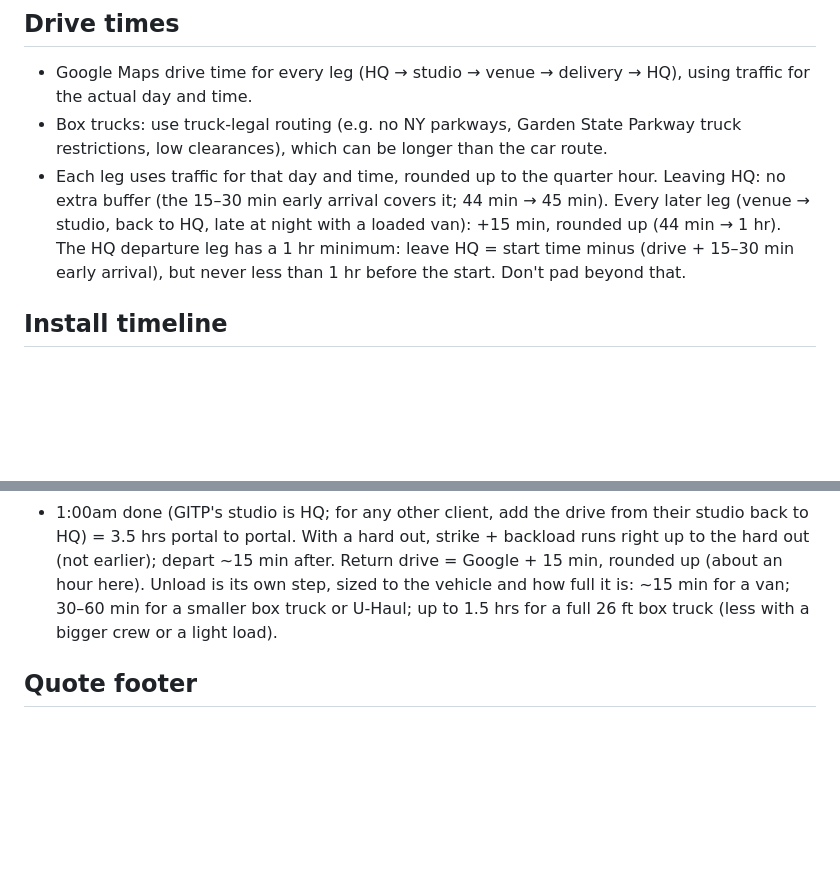
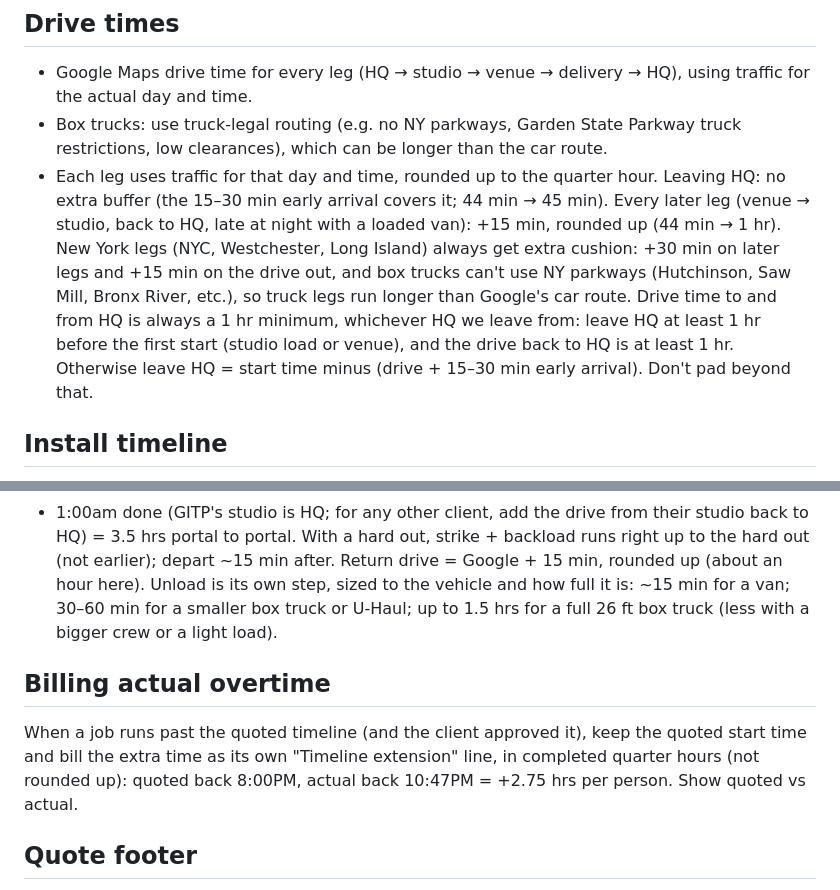
Before and after one commit to jerseystrikeco/jersey-strike-website, a Markdown page: PRICING-FORMULA.md, 2 parts joined by grey strips. Rendered like a GitHub page; blank space fills up the shorter version.

```diff
--- a/PRICING-FORMULA.md
+++ b/PRICING-FORMULA.md
@@ -70,7 +70,7 @@ Many first-time inquirers haven't budgeted for us yet; they often book on the 3r
 ## Drive times
 - Google Maps drive time for every leg (HQ → studio → venue → delivery → HQ), using traffic for the actual day and time.
 - Box trucks: use truck-legal routing (e.g. no NY parkways, Garden State Parkway truck restrictions, low clearances), which can be longer than the car route.
-- Each leg uses traffic for that day and time, rounded up to the quarter hour. Leaving HQ: no extra buffer (the 15–30 min early arrival covers it; 44 min → 45 min). Every later leg (venue → studio, back to HQ, late at night with a loaded van): +15 min, rounded up (44 min → 1 hr). The HQ departure leg has a 1 hr minimum: leave HQ = start time minus (drive + 15–30 min early arrival), but never less than 1 hr before the start. Don't pad beyond that.
+- Each leg uses traffic for that day and time, rounded up to the quarter hour. Leaving HQ: no extra buffer (the 15–30 min early arrival covers it; 44 min → 45 min). Every later leg (venue → studio, back to HQ, late at night with a loaded van): +15 min, rounded up (44 min → 1 hr). New York legs (NYC, Westchester, Long Island) always get extra cushion: +30 min on later legs and +15 min on the drive out, and box trucks can't use NY parkways (Hutchinson, Saw Mill, Bronx River, etc.), so truck legs run longer than Google's car route. Drive time to and from HQ is always a 1 hr minimum, whichever HQ we leave from: leave HQ at least 1 hr before the first start (studio load or venue), and the drive back to HQ is at least 1 hr. Otherwise leave HQ = start time minus (drive + 15–30 min early arrival). Don't pad beyond that.
 
 ## Install timeline
 1. Crew departs HQ (leave = start − drive − 15 min buffer; 1 hr minimum)
@@ -102,6 +102,9 @@ Example (Alyssa's own, GITP strike at Park Loft, 10:30pm start, 11:30pm hard out
 - 1:00am done (GITP's studio is HQ; for any other client, add the drive from their studio back to HQ)
 = 3.5 hrs portal to portal. With a hard out, strike + backload runs right up to the hard out (not earlier); depart ~15 min after. Return drive = Google + 15 min, rounded up (about an hour here). Unload is its own step, sized to the vehicle and how full it is: ~15 min for a van; 30–60 min for a smaller box truck or U-Haul; up to 1.5 hrs for a full 26 ft box truck (less with a bigger crew or a light load).
 
+## Billing actual overtime
+When a job runs past the quoted timeline (and the client approved it), keep the quoted start time and bill the extra time as its own "Timeline extension" line, in completed quarter hours (not rounded up): quoted back 8:00PM, actual back 10:47PM = +2.75 hrs per person. Show quoted vs actual.
+
 ## Quote footer
 This is a preliminary estimate based on the information provided. Additional hours or team members will be billed if the scope changes, including timeline changes or extensions, collection list changes or additional delivery locations.
 
```
